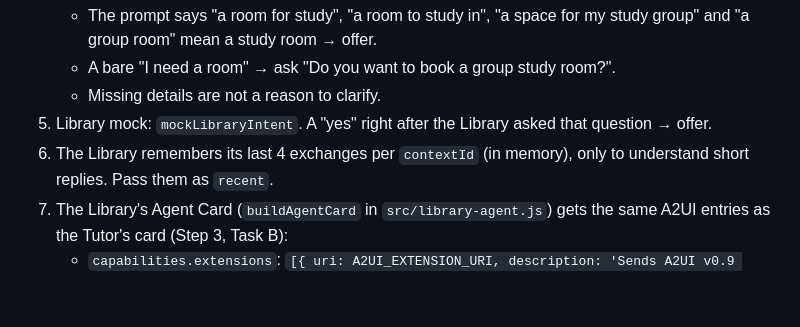
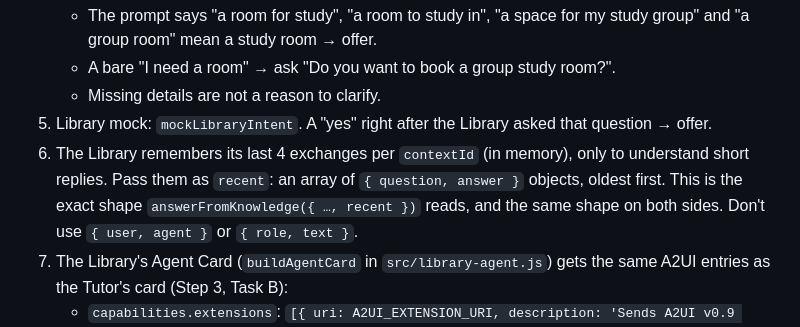
Before and after one commit to DNAMicro/AgentHub-POC, a Markdown page: Steps-classroom/06-conversational-workflow-forms.md, the part around the change. GitHub-like rendering; blank space fills up the shorter version.

Commit message:
Steps-classroom 06: pin the shape of the Library's recent turns
The classroom trial of Steps 4-6 (Sonnet lead, parallel Haiku/Sonnet
subagents; 196/196 tests after Step 6) found one gap: two parallel tasks
built `recent` as {user, agent} and {question, answer}. The step now
names the shape the app uses: [{ question, answer }], oldest first.

Co-Authored-By: Claude Opus 5.5 <noreply@anthropic.com>

```diff
--- a/Steps-classroom/06-conversational-workflow-forms.md
+++ b/Steps-classroom/06-conversational-workflow-forms.md
@@ -152,7 +152,7 @@ First run `npm test`; Steps 1–5 must pass.
    - A bare "I need a room" → ask "Do you want to book a group study room?".
    - Missing details are not a reason to clarify.
 5. Library mock: `mockLibraryIntent`. A "yes" right after the Library asked that question → offer.
-6. The Library remembers its last 4 exchanges per `contextId` (in memory), only to understand short replies. Pass them as `recent`.
+6. The Library remembers its last 4 exchanges per `contextId` (in memory), only to understand short replies. Pass them as `recent`: an array of `{ question, answer }` objects, oldest first. This is the exact shape `answerFromKnowledge({ …, recent })` reads, and the same shape on both sides. Don't use `{ user, agent }` or `{ role, text }`.
 7. The Library's Agent Card (`buildAgentCard` in `src/library-agent.js`) gets the same A2UI entries as the Tutor's card (Step 3, Task B):
    - `capabilities.extensions`: `[{ uri: A2UI_EXTENSION_URI, description: 'Sends A2UI v0.9 surfaces (basic catalog) and accepts A2UI actions.', required: false, params: { supportedCatalogIds: [BASIC_CATALOG_ID], acceptsInlineCatalogs: false } }]`;
    - `defaultInputModes: ['text/plain', A2UI_MIME_TYPE]`;
```
